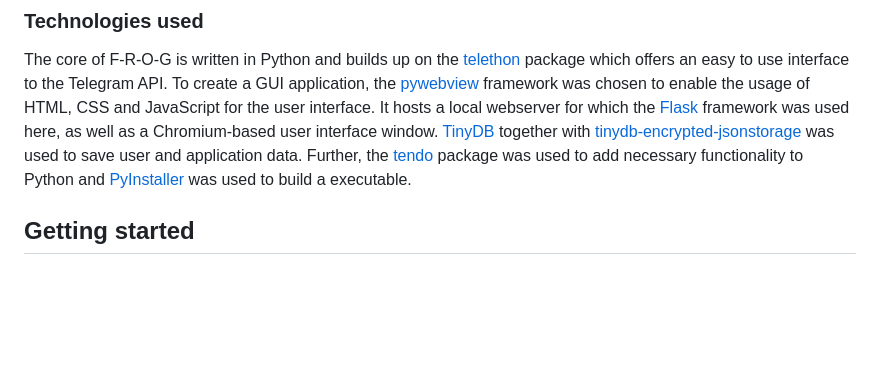
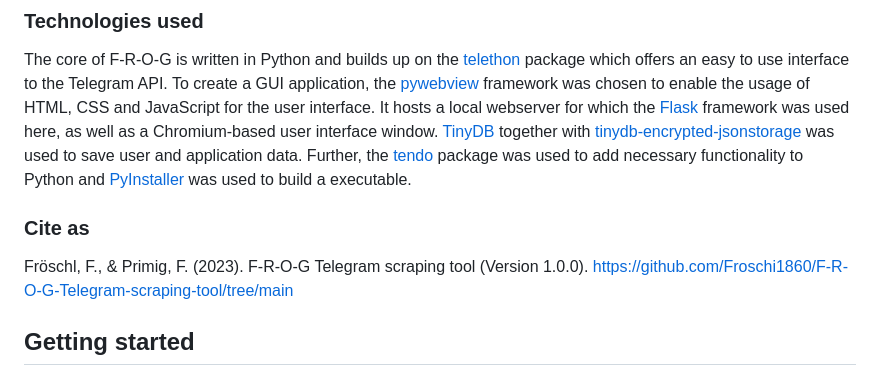
Before and after one commit to Froschi1860/F-R-O-G-Telegram-scraping-tool, a Markdown page: README.md, the part around the change. GitHub-like rendering; blank space fills up the shorter version.

Commit message:
Update README.md
Updated citation style.

```diff
--- a/README.md
+++ b/README.md
@@ -38,6 +38,8 @@ F-R-O-G stands for Flexible Research-Oriented Gatherer for Telegram data. We hav
 ### Technologies used
 The core of F-R-O-G is written in Python and builds up on the [telethon](https://docs.telethon.dev/en/stable/) package which offers an easy to use interface to the Telegram API. To create a GUI application, the [pywebview](https://pywebview.flowrl.com/) framework was chosen to enable the usage of HTML, CSS and JavaScript for the user interface. It hosts a local webserver for which the [Flask](https://flask.palletsprojects.com/en/2.3.x/) framework was used here, as well as a Chromium-based user interface window. [TinyDB](https://tinydb.readthedocs.io/en/latest/index.html) together with [tinydb-encrypted-jsonstorage](https://pypi.org/project/tinydb-encrypted-jsonstorage/) was used to save user and application data. Further, the [tendo](https://pypi.org/project/tendo/) package was used to add necessary functionality to Python and [PyInstaller](https://pyinstaller.org/en/stable/) was used to build a executable.
 
+### Cite as
+Fröschl, F., & Primig, F. (2023). F-R-O-G Telegram scraping tool (Version 1.0.0). https://github.com/Froschi1860/F-R-O-G-Telegram-scraping-tool/tree/main
 
 ## Getting started
 ### Register on Telegram and obtain API ID
```
